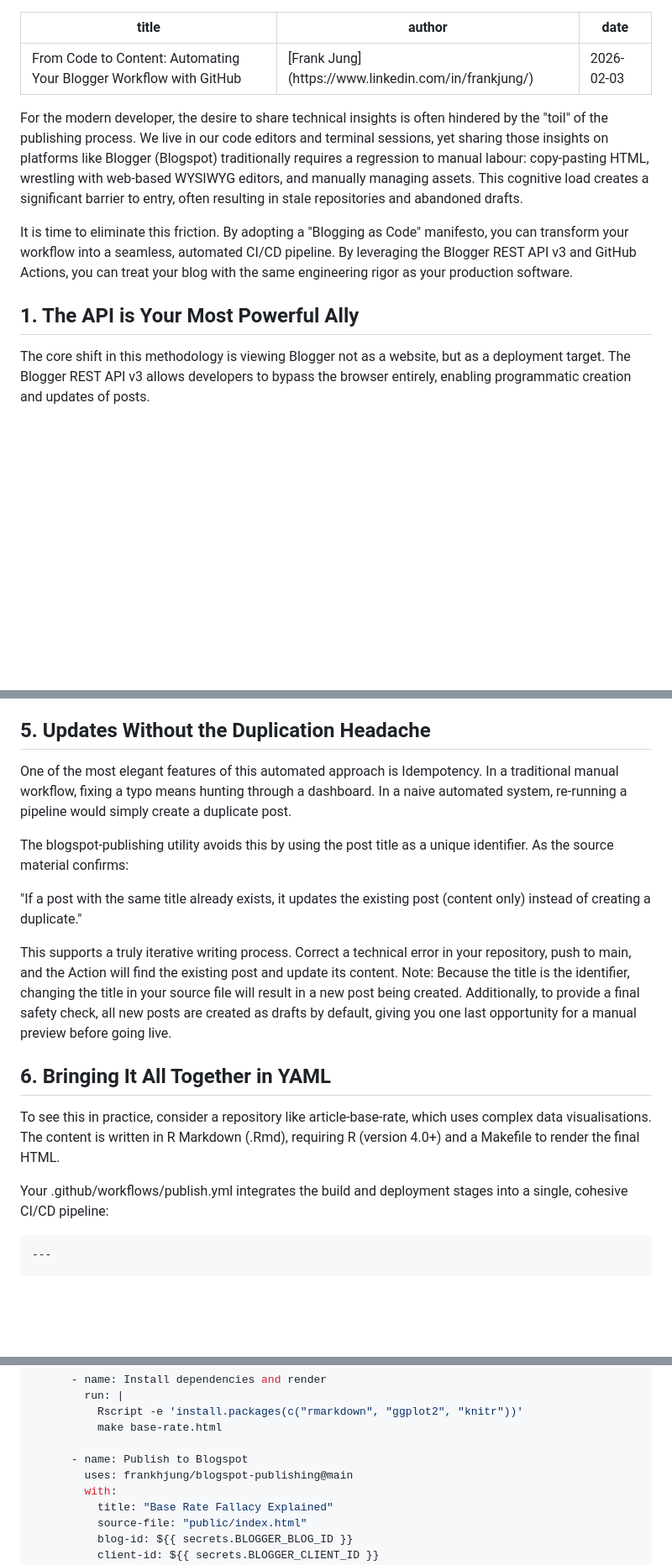
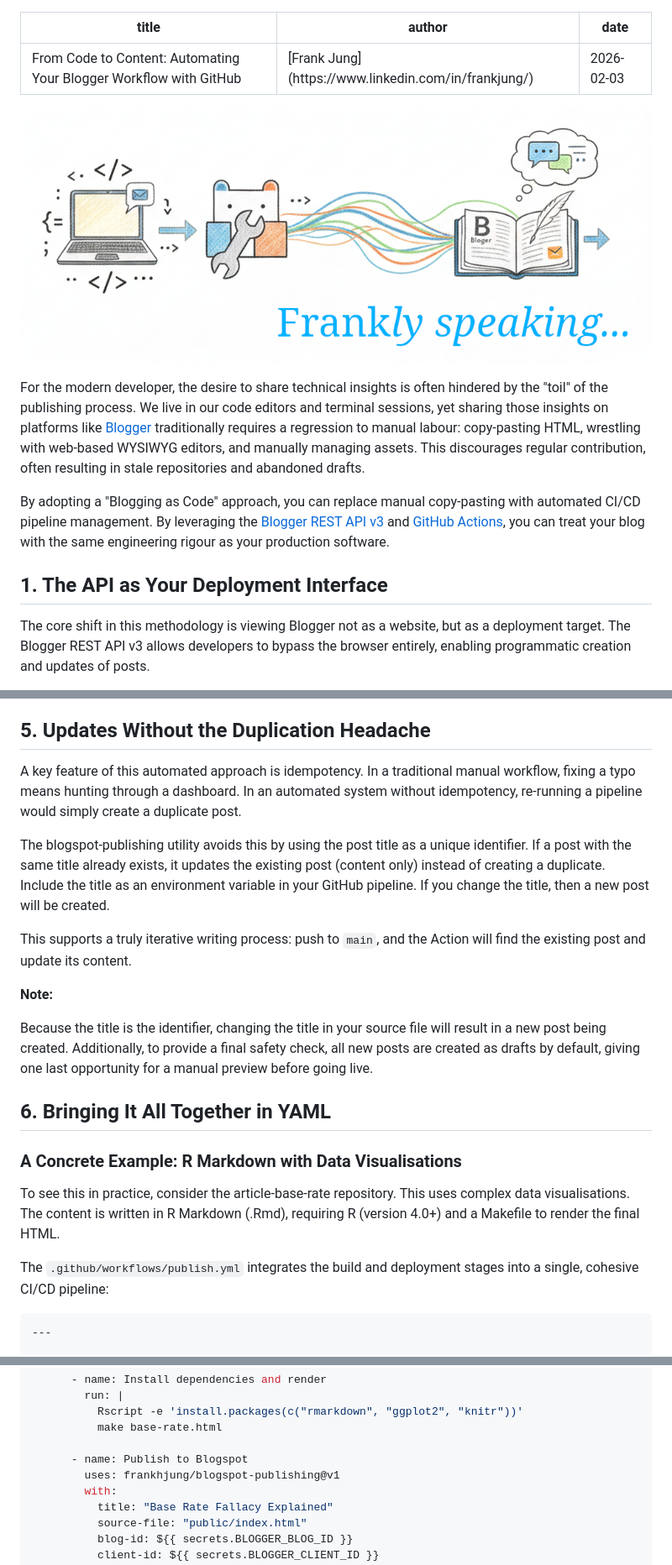
Before and after one commit to frankhjung/article-publish-to-blogspot, a Markdown page: README.md, 3 parts joined by grey strips. Shown: that part at 84% size. GitHub-like rendering; pictures changed too: images/banner.png (added); blank space fills up the shorter version.

````diff
--- a/README.md
+++ b/README.md
@@ -4,20 +4,23 @@ author: "[Frank Jung](https://www.linkedin.com/in/frankjung/)"
 date: 2026-02-03
 ---
 
+![](images/banner.png)
+
 For the modern developer, the desire to share technical insights is often
 hindered by the "toil" of the publishing process. We live in our code editors
-and terminal sessions, yet sharing those insights on platforms like Blogger
-(Blogspot) traditionally requires a regression to manual labour: copy-pasting
-HTML, wrestling with web-based WYSIWYG editors, and manually managing assets.
-This cognitive load creates a significant barrier to entry, often resulting in
-stale repositories and abandoned drafts.
+and terminal sessions, yet sharing those insights on platforms like
+[Blogger](https://www.blogger.com/) traditionally requires a regression to
+manual labour: copy-pasting HTML, wrestling with web-based WYSIWYG editors, and
+manually managing assets. This discourages regular contribution, often resulting
+in stale repositories and abandoned drafts.
 
-It is time to eliminate this friction. By adopting a "Blogging as Code"
-manifesto, you can transform your workflow into a seamless, automated CI/CD
-pipeline. By leveraging the Blogger REST API v3 and GitHub Actions, you can
-treat your blog with the same engineering rigor as your production software.
+By adopting a "Blogging as Code" approach, you can replace manual copy-pasting
+with automated CI/CD pipeline management. By leveraging the
+[Blogger REST API v3](https://developers.google.com/blogger/docs/3.0/reference/posts)
+and [GitHub Actions](https://github.com/features/actions), you can treat your
+blog with the same engineering rigour as your production software.
 
-## 1. The API is Your Most Powerful Ally
+## 1. The API as Your Deployment Interface
 
 The core shift in this methodology is viewing Blogger not as a website, but as a
 deployment target. The Blogger REST API v3 allows developers to bypass the
@@ -91,31 +101,36 @@ the final deployment artifact.
 
 ## 5. Updates Without the Duplication Headache
 
-One of the most elegant features of this automated approach is Idempotency. In a
-traditional manual workflow, fixing a typo means hunting through a dashboard. In
-a naive automated system, re-running a pipeline would simply create a duplicate
-post.
+A key feature of this automated approach is idempotency. In a traditional manual
+workflow, fixing a typo means hunting through a dashboard. In an automated
+system without idempotency, re-running a pipeline would simply create a
+duplicate post.
 
 The blogspot-publishing utility avoids this by using the post title as a unique
-identifier. As the source material confirms:
+identifier. If a post with the same title already exists, it updates the
+existing post (content only) instead of creating a duplicate. Include the title
+as an environment variable in your GitHub pipeline. If you change the title,
+then a new post will be created.
 
-"If a post with the same title already exists, it updates the existing post
-(content only) instead of creating a duplicate."
+This supports a truly iterative writing process: push to `main`, and the Action
+will find the existing post and update its content.
 
-This supports a truly iterative writing process. Correct a technical error in
-your repository, push to main, and the Action will find the existing post and
-update its content. Note: Because the title is the identifier, changing the
-title in your source file will result in a new post being created. Additionally,
-to provide a final safety check, all new posts are created as drafts by default,
-giving you one last opportunity for a manual preview before going live.
+**Note:**
+
+Because the title is the identifier, changing the title in your source file will
+result in a new post being created. Additionally, to provide a final safety
+check, all new posts are created as drafts by default, giving one last
+opportunity for a manual preview before going live.
 
 ## 6. Bringing It All Together in YAML
 
-To see this in practice, consider a repository like article-base-rate, which
-uses complex data visualisations. The content is written in R Markdown (.Rmd),
+### A Concrete Example: R Markdown with Data Visualisations
+
+To see this in practice, consider the article-base-rate repository. This uses
+complex data visualisations. The content is written in R Markdown (.Rmd),
 requiring R (version 4.0+) and a Makefile to render the final HTML.
 
-Your .github/workflows/publish.yml integrates the build and deployment stages
+The `.github/workflows/publish.yml` integrates the build and deployment stages
 into a single, cohesive CI/CD pipeline:
 
 ```yaml
@@ -142,7 +157,7 @@ jobs:
           make base-rate.html
 
       - name: Publish to Blogspot
-        uses: frankhjung/blogspot-publishing@main
+        uses: frankhjung/blogspot-publishing@v1
         with:
           title: "Base Rate Fallacy Explained"
           source-file: "public/index.html"
````
Also changed, not shown: other parts of README.md (+35 -15 lines), 4 other files.
